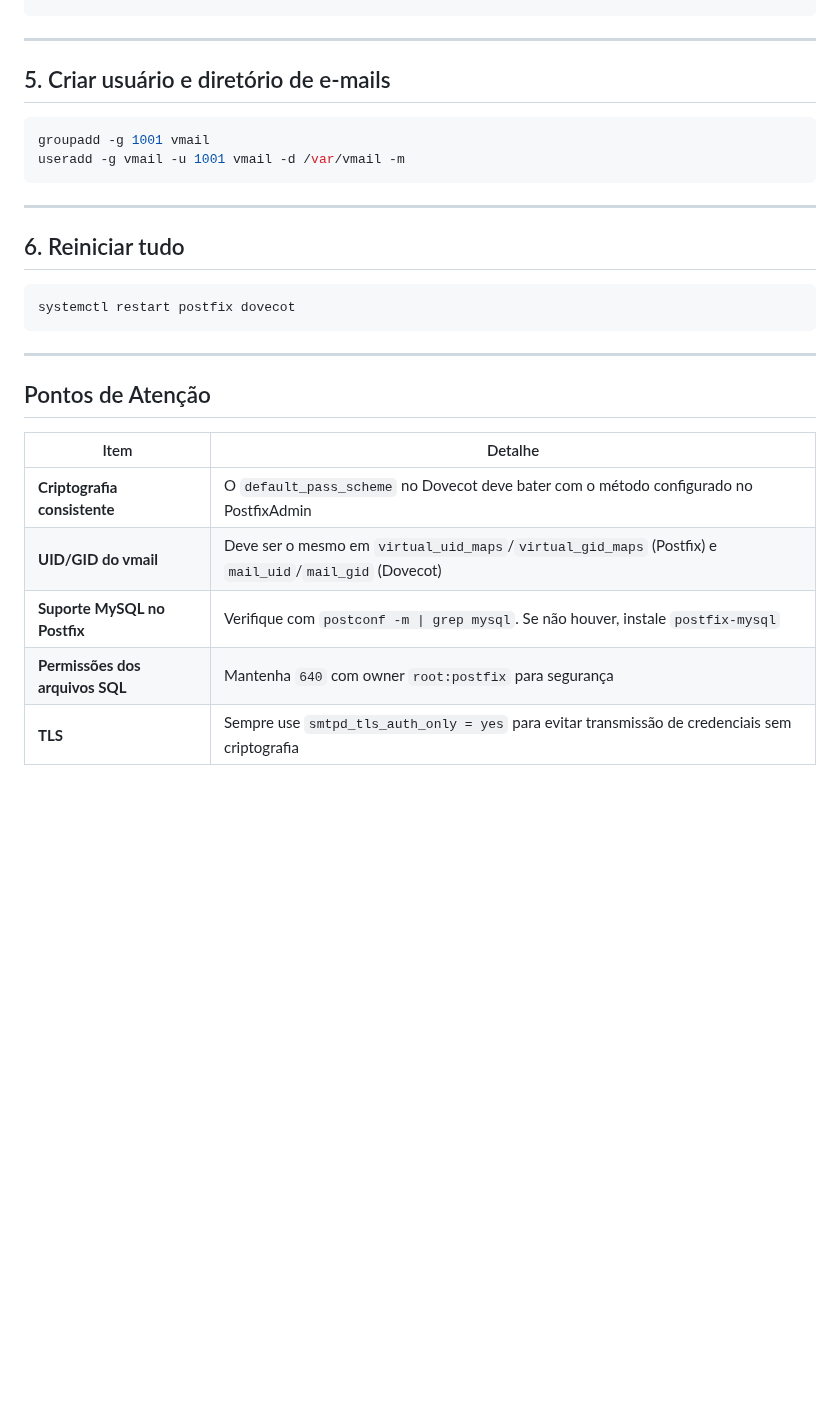
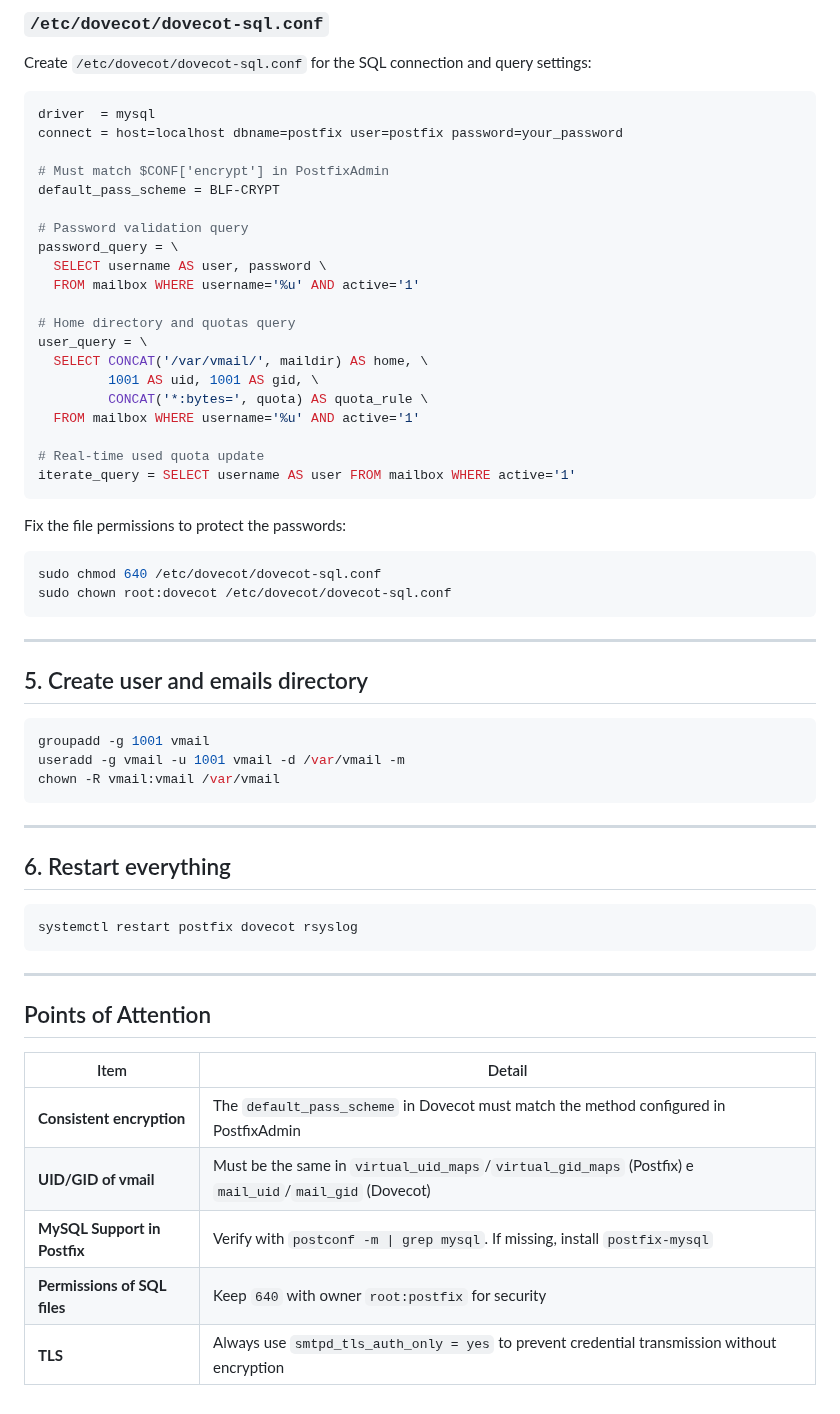
Before and after one commit to jniltinho/go-postfixadmin, a Markdown page: SETUP_MAILSERVER.md, the part around one of its changes. Rendered like a GitHub page; blank space fills up the shorter version.

````diff
--- a/SETUP_MAILSERVER.md
+++ b/SETUP_MAILSERVER.md
@@ -234,30 +250,62 @@ service auth {
+### `/etc/dovecot/dovecot-sql.conf`
+
+Create `/etc/dovecot/dovecot-sql.conf` for the SQL connection and query settings:
+
+```ini
+driver  = mysql
+connect = host=localhost dbname=postfix user=postfix password=your_password
+
+# Must match $CONF['encrypt'] in PostfixAdmin
+default_pass_scheme = BLF-CRYPT
+
+# Password validation query
+password_query = \
+  SELECT username AS user, password \
+  FROM mailbox WHERE username='%u' AND active='1'
+
+# Home directory and quotas query
+user_query = \
+  SELECT CONCAT('/var/vmail/', maildir) AS home, \
+         1001 AS uid, 1001 AS gid, \
+         CONCAT('*:bytes=', quota) AS quota_rule \
+  FROM mailbox WHERE username='%u' AND active='1'
+
+# Real-time used quota update
+iterate_query = SELECT username AS user FROM mailbox WHERE active='1'
+```
+
+Fix the file permissions to protect the passwords:
+```bash
+sudo chmod 640 /etc/dovecot/dovecot-sql.conf
+sudo chown root:dovecot /etc/dovecot/dovecot-sql.conf
 ```
 
 ---
 
-## 5. Criar usuário e diretório de e-mails
+## 5. Create user and emails directory
 
 ```bash
 groupadd -g 1001 vmail
 useradd -g vmail -u 1001 vmail -d /var/vmail -m
+chown -R vmail:vmail /var/vmail
 ```
 
 ---
 
-## 6. Reiniciar tudo
+## 6. Restart everything
 
 ```bash
-systemctl restart postfix dovecot
+systemctl restart postfix dovecot rsyslog
 ```
 
 ---
 
-## Pontos de Atenção
+## Points of Attention
 
-| Item | Detalhe |
+| Item | Detail |
 |------|---------|
-| **Criptografia consistente** | O `default_pass_scheme` no Dovecot deve bater com o método configurado no PostfixAdmin |
-| **UID/GID do vmail** | Deve ser o mesmo em `virtual_uid_maps`/`virtual_gid_maps` (Postfix) e `mail_uid`/`mail_gid` (Dovecot) |
-| **Suporte MySQL no Postfix** | Verifique com `postconf -m \| grep mysql`. Se não houver, instale `postfix-mysql` |
-| **Permissões dos arquivos SQL** | Mantenha `640` com owner `root:postfix` para segurança |
-| **TLS** | Sempre use `smtpd_tls_auth_only = yes` para evitar transmissão de credenciais sem criptografia |
+| **Consistent encryption** | The `default_pass_scheme` in Dovecot must match the method configured in PostfixAdmin |
+| **UID/GID of vmail** | Must be the same in `virtual_uid_maps`/`virtual_gid_maps` (Postfix) e `mail_uid`/`mail_gid` (Dovecot) |
+| **MySQL Support in Postfix** | Verify with `postconf -m \| grep mysql`. If missing, install `postfix-mysql` |
+| **Permissions of SQL files** | Keep `640` with owner `root:postfix` for security |
+| **TLS** | Always use `smtpd_tls_auth_only = yes` to prevent credential transmission without encryption |
````
Also changed, not shown: other parts of SETUP_MAILSERVER.md (+81 -65 lines).
